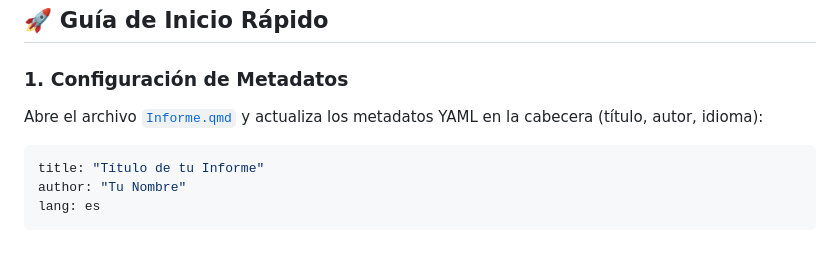
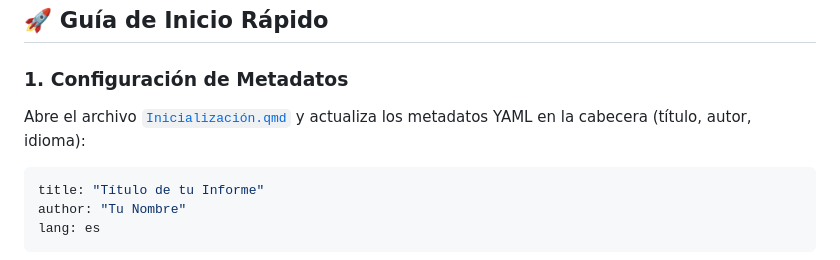
Before and after one commit to MValenzuelaN/Plantilla_informes_PyQuarto, a Markdown page: README.md, the part around the change. GitHub-like rendering.

Commit message:
Update file reference from Informe.qmd to Inicialización.qmd

````diff
--- a/README.md
+++ b/README.md
@@ -152,7 +152,7 @@ python Documentación_plantilla/scripts/instalar_dependencias.py
 ## 🚀 Guía de Inicio Rápido
 
 ### 1. Configuración de Metadatos
-Abre el archivo [`Informe.qmd`](./Informe.qmd) y actualiza los metadatos YAML en la cabecera (título, autor, idioma):
+Abre el archivo [`Inicialización.qmd`](./Inicialización.qmd) y actualiza los metadatos YAML en la cabecera (título, autor, idioma):
 
 ```yaml
 title: "Título de tu Informe"
````
